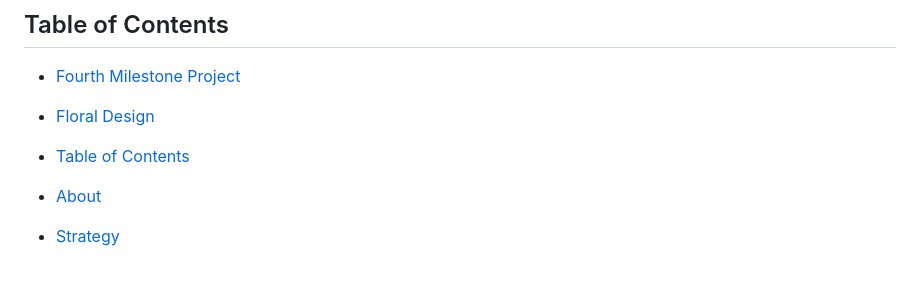
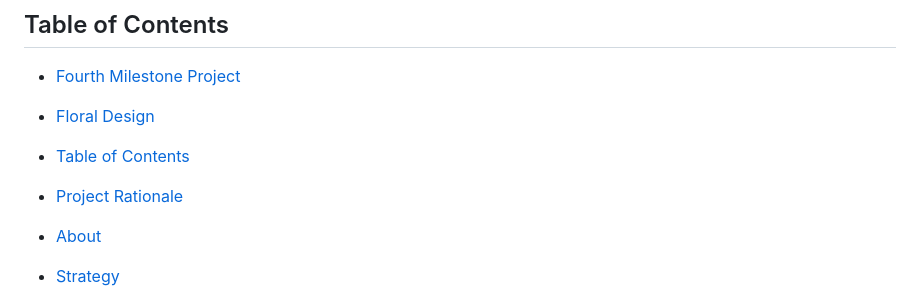
Before and after one commit to e-h-dev/floral_design, a Markdown page: README.md, the part around the change printed below. Rendered like a GitHub page; blank space fills up the shorter version.

```diff
--- a/README.md
+++ b/README.md
@@ -13,6 +13,7 @@
 - [Fourth Milestone Project](#fourth-milestone-project)
 - [Floral Design](#floral-design)
 - [Table of Contents](#table-of-contents)
+- [Project Rationale](#project-rationale)
 - [About](#about)
 - [Strategy](#strategy)
 - [User Experience (UX)](#user-experience-ux)
```
Also changed, not shown: other parts of README.md (+1 -6 lines), TESTING.md (+1 -1 lines).
